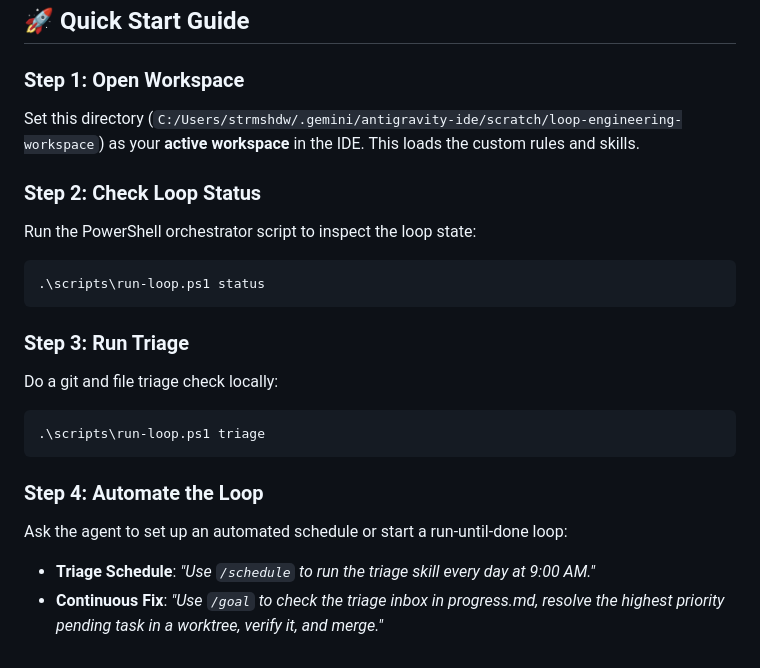
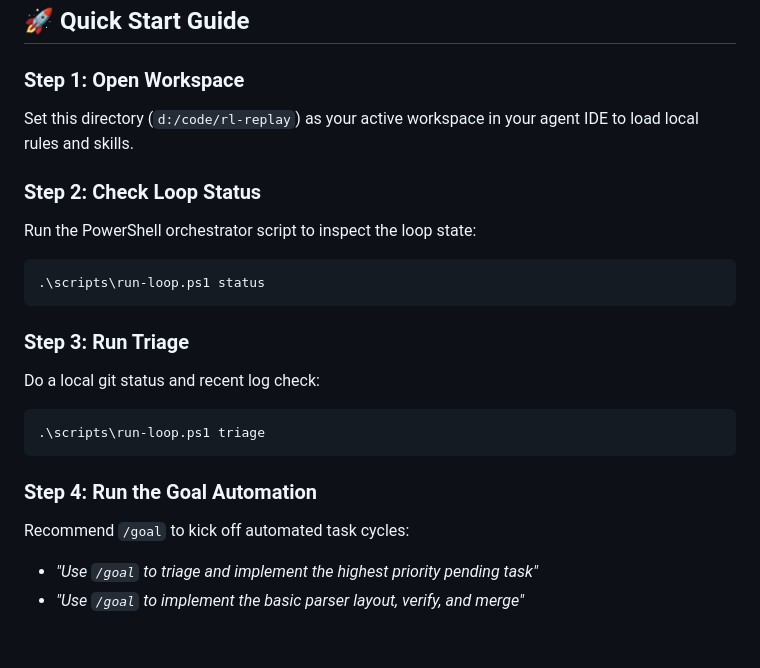
Before and after one commit to strmshdw/rl-replay, a Markdown page: README.md, the part around one of its changes. Rendered like a GitHub page.

````diff
--- a/README.md
+++ b/README.md
@@ -45,7 +62,7 @@ To prevent the model that wrote the code from grading its own homework:
 ## 🚀 Quick Start Guide
 
 ### Step 1: Open Workspace
-Set this directory (`C:/Users/strmshdw/.gemini/antigravity-ide/scratch/loop-engineering-workspace`) as your **active workspace** in the IDE. This loads the custom rules and skills.
+Set this directory (`d:/code/rl-replay`) as your active workspace in your agent IDE to load local rules and skills.
 
 ### Step 2: Check Loop Status
 Run the PowerShell orchestrator script to inspect the loop state:
@@ -54,12 +71,12 @@ Run the PowerShell orchestrator script to inspect the loop state:
 ```
 
 ### Step 3: Run Triage
-Do a git and file triage check locally:
+Do a local git status and recent log check:
 ```powershell
 .\scripts\run-loop.ps1 triage
 ```
 
-### Step 4: Automate the Loop
-Ask the agent to set up an automated schedule or start a run-until-done loop:
-- **Triage Schedule**: *"Use `/schedule` to run the triage skill every day at 9:00 AM."*
-- **Continuous Fix**: *"Use `/goal` to check the triage inbox in progress.md, resolve the highest priority pending task in a worktree, verify it, and merge."*
+### Step 4: Run the Goal Automation
+Recommend `/goal` to kick off automated task cycles:
+* *"Use `/goal` to triage and implement the highest priority pending task"*
+* *"Use `/goal` to implement the basic parser layout, verify, and merge"*
````
Also changed, not shown: other parts of README.md (+47 -30 lines).
